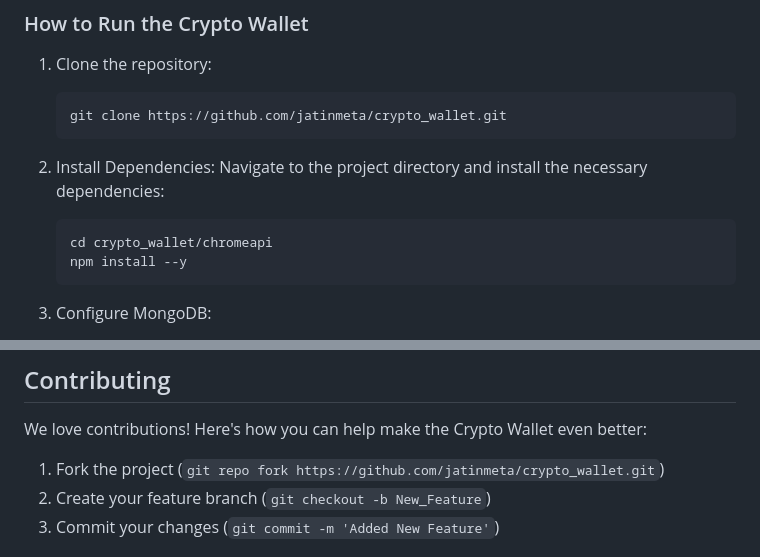
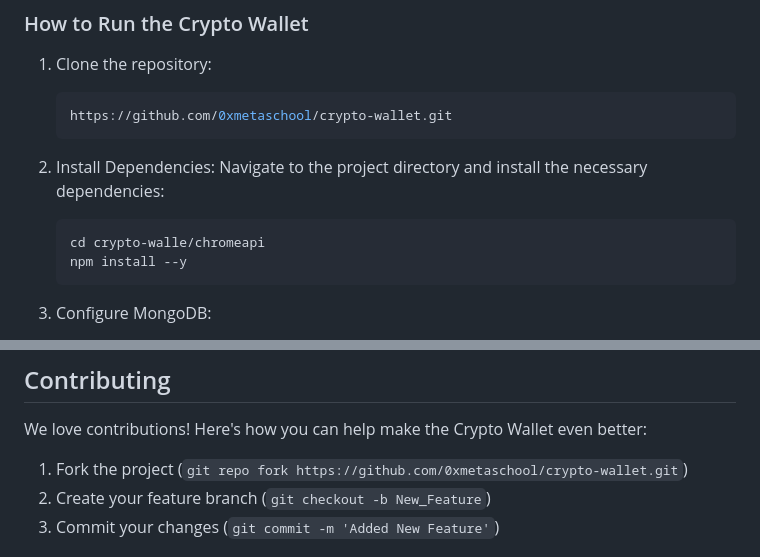
Before and after one commit to Ash20pk/crypto_wallet, a Markdown page: README.md, 2 parts joined by grey strips. GitHub-like rendering.

````diff
--- a/README.md
+++ b/README.md
@@ -41,11 +41,11 @@ This Crypto Wallet application includes the following features:
 ### How to Run the Crypto Wallet
 1. Clone the repository:
     ```bash
-    git clone https://github.com/jatinmeta/crypto_wallet.git
+    https://github.com/0xmetaschool/crypto-wallet.git
     ```
 2. Install Dependencies: Navigate to the project directory and install the necessary dependencies:
     ```bash
-    cd crypto_wallet/chromeapi
+    cd crypto-walle/chromeapi
     npm install --y
     ```
 3. Configure MongoDB:
@@ -102,7 +102,7 @@ This Crypto Wallet application includes the following features:
 
 We love contributions! Here's how you can help make the Crypto Wallet even better:
 
-1. Fork the project (`git repo fork https://github.com/jatinmeta/crypto_wallet.git`)
+1. Fork the project (`git repo fork https://github.com/0xmetaschool/crypto-wallet.git`)
 2. Create your feature branch (`git checkout -b New_Feature`)
 3. Commit your changes (`git commit -m 'Added New Feature'`)
 
````
